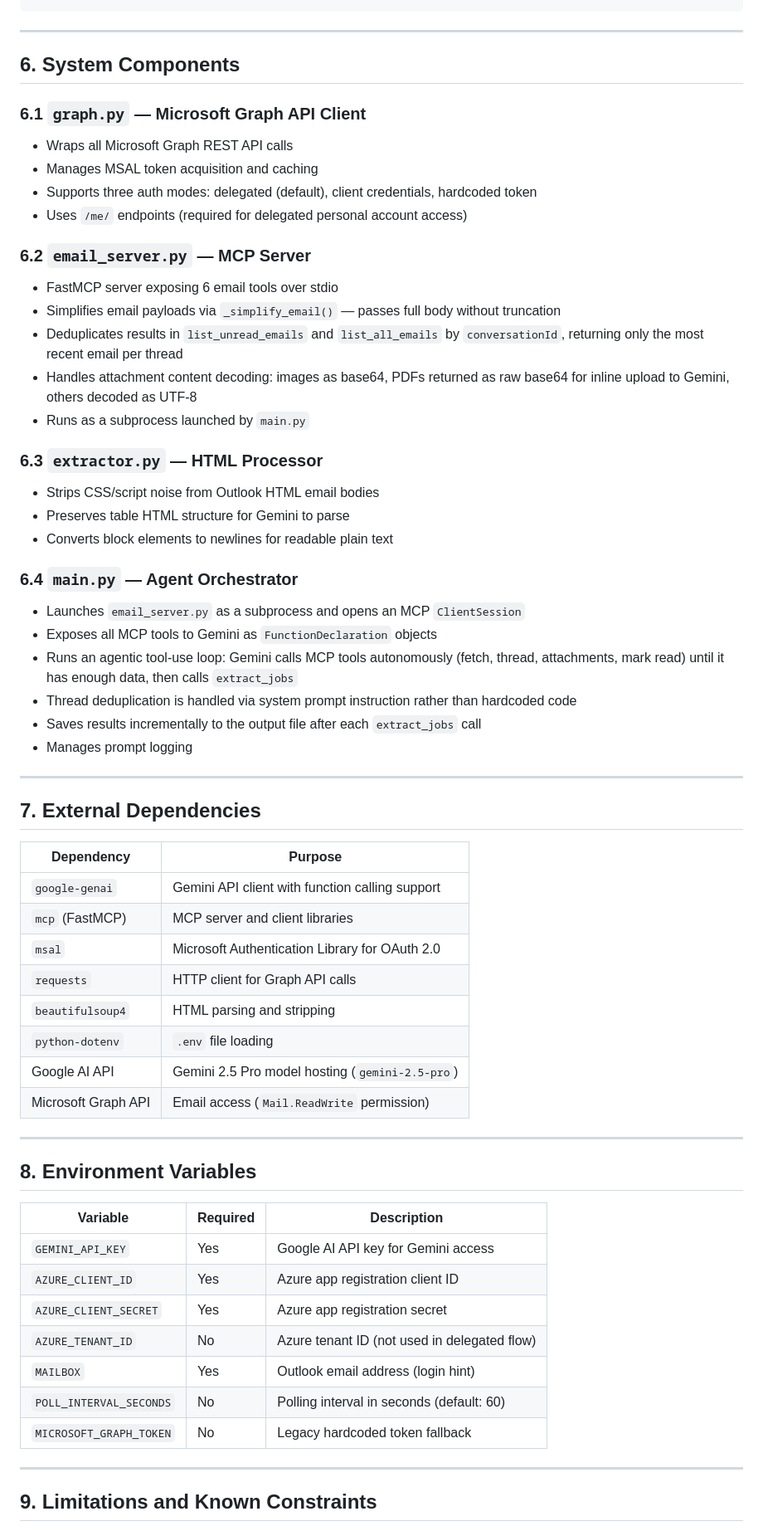
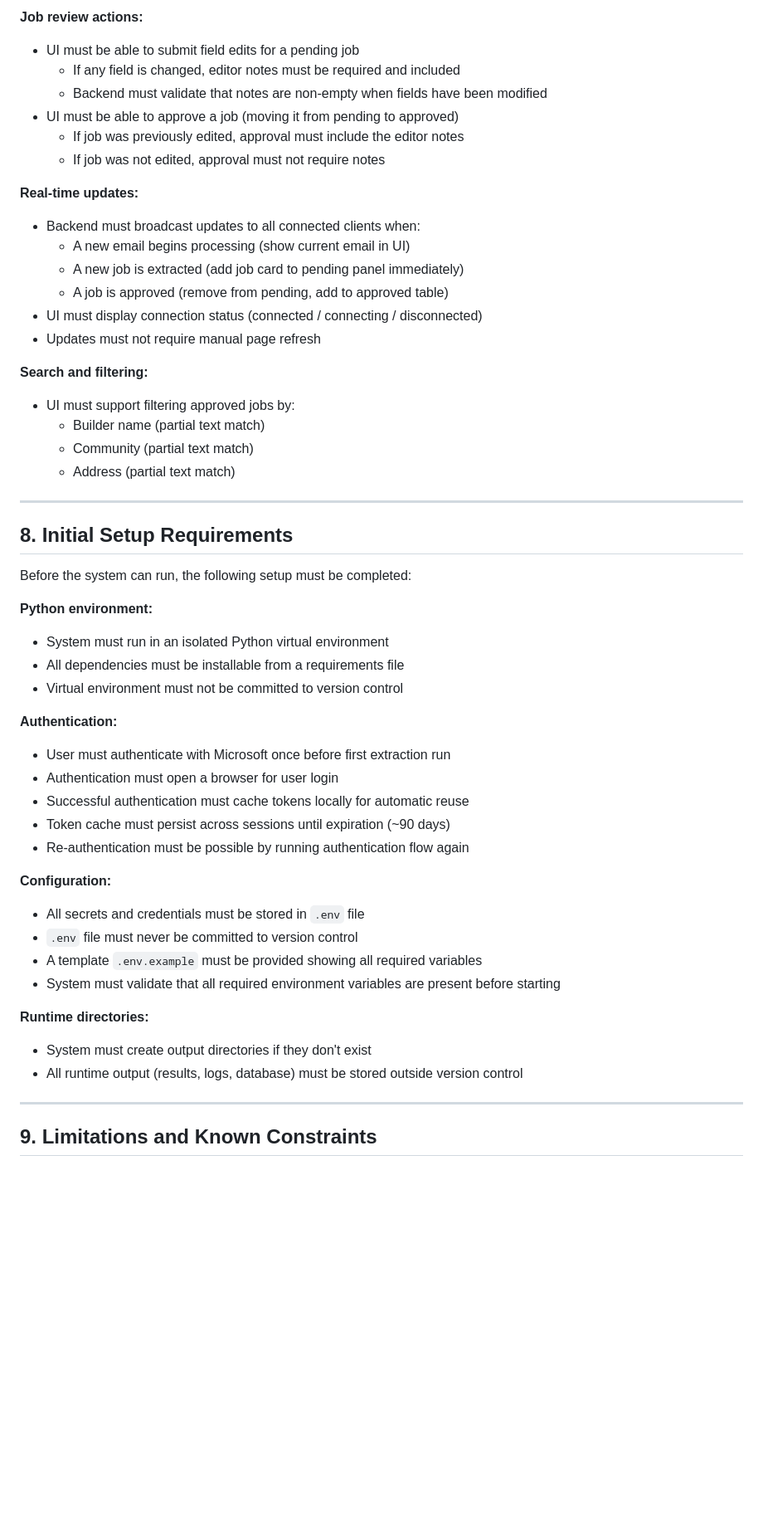
Before and after one commit to veera-jithin/sterling-claude-code-demo, a Markdown page: documentation/SRS.md, the part around one of its changes. Shown at 83% size. Rendered like a GitHub page; blank space fills up the shorter version.

```diff
--- a/documentation/SRS.md
+++ b/documentation/SRS.md
@@ -221,66 +315,52 @@ The Azure app must be configured as follows for authentication to work:
+**Job review actions:**
+- UI must be able to submit field edits for a pending job
+  - If any field is changed, editor notes must be required and included
+  - Backend must validate that notes are non-empty when fields have been modified
+- UI must be able to approve a job (moving it from pending to approved)
+  - If job was previously edited, approval must include the editor notes
+  - If job was not edited, approval must not require notes
+
+**Real-time updates:**
+- Backend must broadcast updates to all connected clients when:
+  - A new email begins processing (show current email in UI)
+  - A new job is extracted (add job card to pending panel immediately)
+  - A job is approved (remove from pending, add to approved table)
+- UI must display connection status (connected / connecting / disconnected)
+- Updates must not require manual page refresh
+
+**Search and filtering:**
+- UI must support filtering approved jobs by:
+  - Builder name (partial text match)
+  - Community (partial text match)
+  - Address (partial text match)
 
 ---
 
-## 6. System Components
+## 8. Initial Setup Requirements
 
-### 6.1 `graph.py` — Microsoft Graph API Client
+Before the system can run, the following setup must be completed:
 
-- Wraps all Microsoft Graph REST API calls
-- Manages MSAL token acquisition and caching
-- Supports three auth modes: delegated (default), client credentials, hardcoded token
-- Uses `/me/` endpoints (required for delegated personal account access)
+**Python environment:**
+- System must run in an isolated Python virtual environment
+- All dependencies must be installable from a requirements file
+- Virtual environment must not be committed to version control
 
-### 6.2 `email_server.py` — MCP Server
+**Authentication:**
+- User must authenticate with Microsoft once before first extraction run
+- Authentication must open a browser for user login
+- Successful authentication must cache tokens locally for automatic reuse
+- Token cache must persist across sessions until expiration (~90 days)
+- Re-authentication must be possible by running authentication flow again
 
-- FastMCP server exposing 6 email tools over stdio
-- Simplifies email payloads via `_simplify_email()` — passes full body without truncation
-- Deduplicates results in `list_unread_emails` and `list_all_emails` by `conversationId`, returning only the most recent email per thread
-- Handles attachment content decoding: images as base64, PDFs returned as raw base64 for inline upload to Gemini, others decoded as UTF-8
-- Runs as a subprocess launched by `main.py`
+**Configuration:**
+- All secrets and credentials must be stored in `.env` file
+- `.env` file must never be committed to version control
+- A template `.env.example` must be provided showing all required variables
+- System must validate that all required environment variables are present before starting
 
-### 6.3 `extractor.py` — HTML Processor
-
-- Strips CSS/script noise from Outlook HTML email bodies
-- Preserves table HTML structure for Gemini to parse
-- Converts block elements to newlines for readable plain text
-
-### 6.4 `main.py` — Agent Orchestrator
-
-- Launches `email_server.py` as a subprocess and opens an MCP `ClientSession`
-- Exposes all MCP tools to Gemini as `FunctionDeclaration` objects
-- Runs an agentic tool-use loop: Gemini calls MCP tools autonomously (fetch, thread, attachments, mark read) until it has enough data, then calls `extract_jobs`
-- Thread deduplication is handled via system prompt instruction rather than hardcoded code
-- Saves results incrementally to the output file after each `extract_jobs` call
-- Manages prompt logging
-
----
-
-## 7. External Dependencies
-
-| Dependency          | Purpose                                         |
-| ------------------- | ----------------------------------------------- |
-| `google-genai`    | Gemini API client with function calling support |
-| `mcp` (FastMCP)   | MCP server and client libraries                 |
-| `msal`            | Microsoft Authentication Library for OAuth 2.0  |
-| `requests`        | HTTP client for Graph API calls                 |
-| `beautifulsoup4`  | HTML parsing and stripping                      |
-| `python-dotenv`   | `.env` file loading                           |
-| Google AI API       | Gemini 2.5 Pro model hosting (`gemini-2.5-pro`) |
-| Microsoft Graph API | Email access (`Mail.ReadWrite` permission)    |
-
----
-
-## 8. Environment Variables
-
-| Variable                  | Required | Description                                  |
-| ------------------------- | -------- | -------------------------------------------- |
-| `GEMINI_API_KEY`        | Yes      | Google AI API key for Gemini access          |
-| `AZURE_CLIENT_ID`       | Yes      | Azure app registration client ID             |
-| `AZURE_CLIENT_SECRET`   | Yes      | Azure app registration secret                |
-| `AZURE_TENANT_ID`       | No       | Azure tenant ID (not used in delegated flow) |
-| `MAILBOX`               | Yes      | Outlook email address (login hint)           |
-| `POLL_INTERVAL_SECONDS` | No       | Polling interval in seconds (default: 60)    |
-| `MICROSOFT_GRAPH_TOKEN` | No       | Legacy hardcoded token fallback              |
+**Runtime directories:**
+- System must create output directories if they don't exist
+- All runtime output (results, logs, database) must be stored outside version control
 
 ---
 
```
Also changed, not shown: other parts of documentation/SRS.md (+212 -120 lines), CLAUDE.md (+60 -33 lines), documentation/UI_USAGE.md (added, +214 -0 lines).
